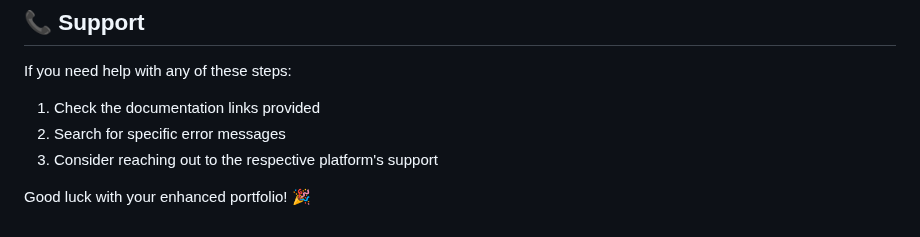
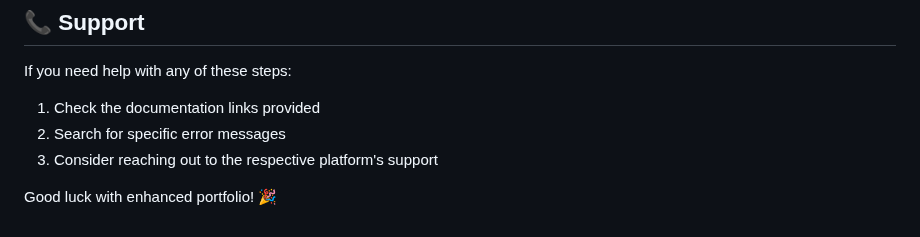
Before and after one commit to jayantajm1/portfoliojm, a Markdown page: DEPLOYMENT.md, the part around the change. Drawn GitHub-style.

```diff
--- a/DEPLOYMENT.md
+++ b/DEPLOYMENT.md
@@ -196,4 +196,4 @@ If you need help with any of these steps:
 2. Search for specific error messages
 3. Consider reaching out to the respective platform's support
 
-Good luck with your enhanced portfolio! 🎉
+Good luck with enhanced portfolio! 🎉
```
